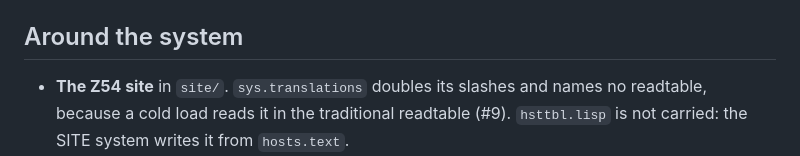
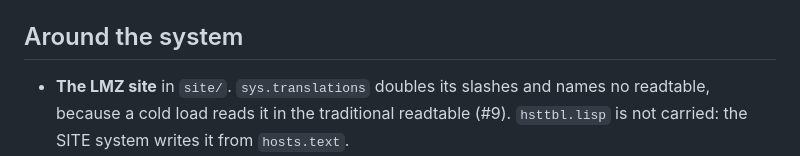
Before and after one commit to metebalci/lmz, a Markdown page: docs/release-1000.md, the part around the change. GitHub-like rendering.

```diff
--- a/docs/release-1000.md
+++ b/docs/release-1000.md
@@ -148,7 +148,7 @@ System 100's `;;;---!!!` questions, answered in place (#12):
 
 ## Around the system
 
-- **The Z54 site** in `site/`. `sys.translations` doubles its slashes and names
+- **The LMZ site** in `site/`. `sys.translations` doubles its slashes and names
   no readtable, because a cold load reads it in the traditional readtable (#9).
   `hsttbl.lisp` is not carried: the SITE system writes it from `hosts.text`.
 - **The GNU Affero General Public License, version 3 or later**, in `LICENSE`,
```
Also changed, not shown: README.md (+1 -1 lines), docs/release-1001.md (+4 -0 lines).
